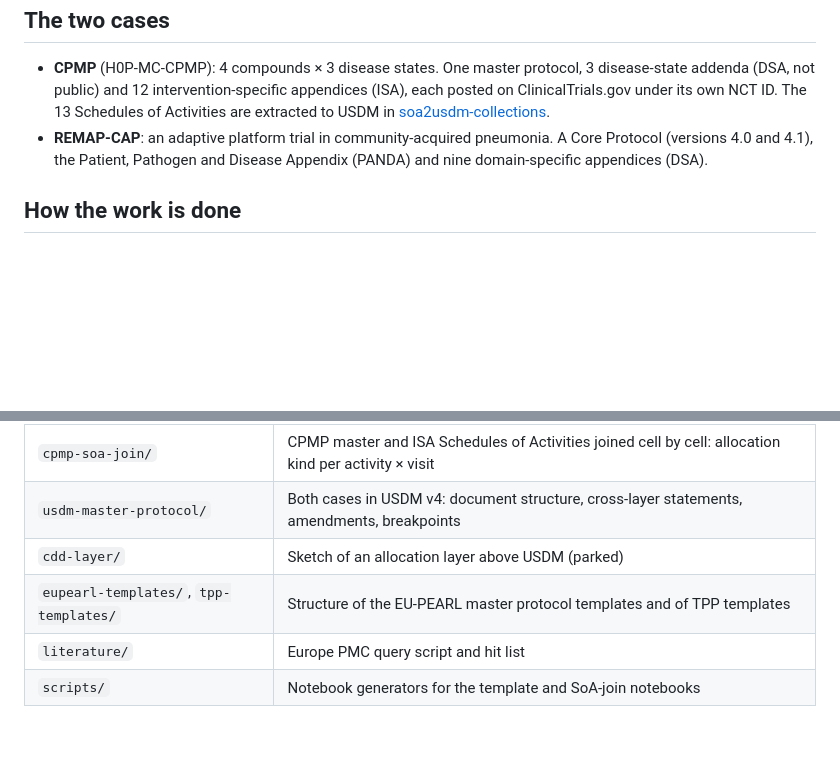
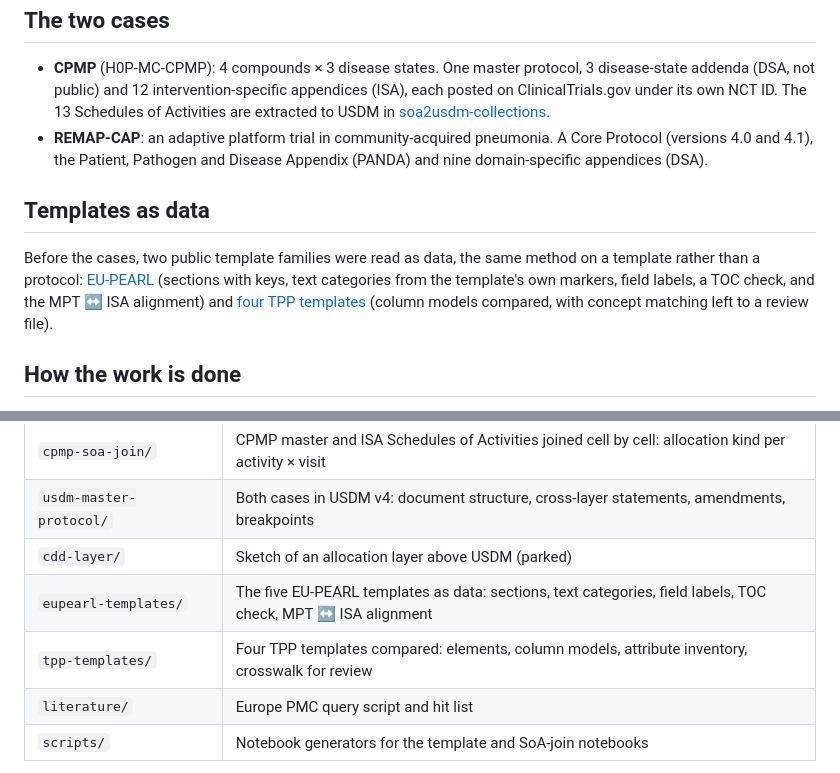
Before and after one commit to kerfors/early-clinical-design-research, a Markdown page: README.md, 2 parts joined by grey strips. Rendered like a GitHub page; blank space fills up the shorter version.

Commit message:
READMEs for eupearl-templates and tpp-templates; root README: templates as data
Co-Authored-By: Claude Opus 5.5 <noreply@anthropic.com>

```diff
--- a/README.md
+++ b/README.md
@@ -50,6 +50,13 @@ Some questions have no answer in the public documents (Q10 above all); the catal
 - **REMAP-CAP**: an adaptive platform trial in community-acquired pneumonia. A Core Protocol (versions 4.0 and
   4.1), the Patient, Pathogen and Disease Appendix (PANDA) and nine domain-specific appendices (DSA).
 
+## Templates as data
+
+Before the cases, two public template families were read as data, the same method on a template rather than a
+protocol: [EU-PEARL](eupearl-templates/) (sections with keys, text categories from the template's own markers,
+field labels, a TOC check, and the MPT ↔ ISA alignment) and [four TPP templates](tpp-templates/) (column models
+compared, with concept matching left to a review file).
+
 ## How the work is done
 
 - Questions first; each step produces evidence for a question or a requirement.
@@ -73,7 +80,8 @@ Some questions have no answer in the public documents (Q10 above all); the catal
 | `cpmp-soa-join/` | CPMP master and ISA Schedules of Activities joined cell by cell: allocation kind per activity × visit |
 | `usdm-master-protocol/` | Both cases in USDM v4: document structure, cross-layer statements, amendments, breakpoints |
 | `cdd-layer/` | Sketch of an allocation layer above USDM (parked) |
-| `eupearl-templates/`, `tpp-templates/` | Structure of the EU-PEARL master protocol templates and of TPP templates |
+| `eupearl-templates/` | The five EU-PEARL templates as data: sections, text categories, field labels, TOC check, MPT ↔ ISA alignment |
+| `tpp-templates/` | Four TPP templates compared: elements, column models, attribute inventory, crosswalk for review |
 | `literature/` | Europe PMC query script and hit list |
 | `scripts/` | Notebook generators for the template and SoA-join notebooks |
 
```
Also changed, not shown: eupearl-templates/README.md (added, +29 -0 lines), tpp-templates/README.md (added, +32 -0 lines).
